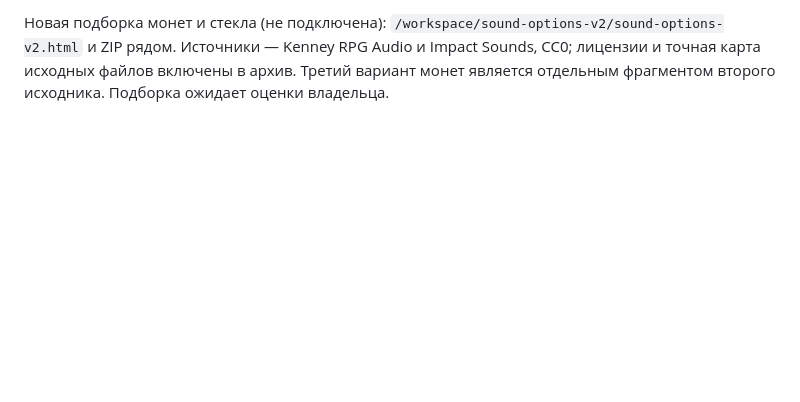
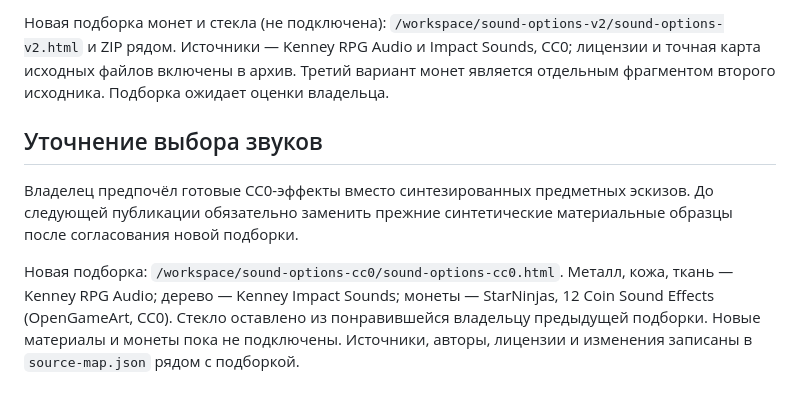
Before and after one commit to mirthsyrup/list-web.-README, a Markdown page: docs/local/interactive-work.md, the part around the change. Rendered like a GitHub page; blank space fills up the shorter version.

Commit message:
Record preference for CC0 material sounds and pending replacement

```diff
--- a/docs/local/interactive-work.md
+++ b/docs/local/interactive-work.md
@@ -78,3 +78,16 @@ MP3 не нужны. Монеты и стекло пока не подключе
 Источники — Kenney RPG Audio и Impact Sounds, CC0; лицензии и точная карта
 исходных файлов включены в архив. Третий вариант монет является отдельным
 фрагментом второго исходника. Подборка ожидает оценки владельца.
+
+## Уточнение выбора звуков
+
+Владелец предпочёл готовые CC0-эффекты вместо синтезированных предметных
+эскизов. До следующей публикации обязательно заменить прежние синтетические
+материальные образцы после согласования новой подборки.
+
+Новая подборка: `/workspace/sound-options-cc0/sound-options-cc0.html`.
+Металл, кожа, ткань — Kenney RPG Audio; дерево — Kenney Impact Sounds;
+монеты — StarNinjas, 12 Coin Sound Effects (OpenGameArt, CC0).
+Стекло оставлено из понравившейся владельцу предыдущей подборки.
+Новые материалы и монеты пока не подключены. Источники, авторы, лицензии
+и изменения записаны в `source-map.json` рядом с подборкой.
```
